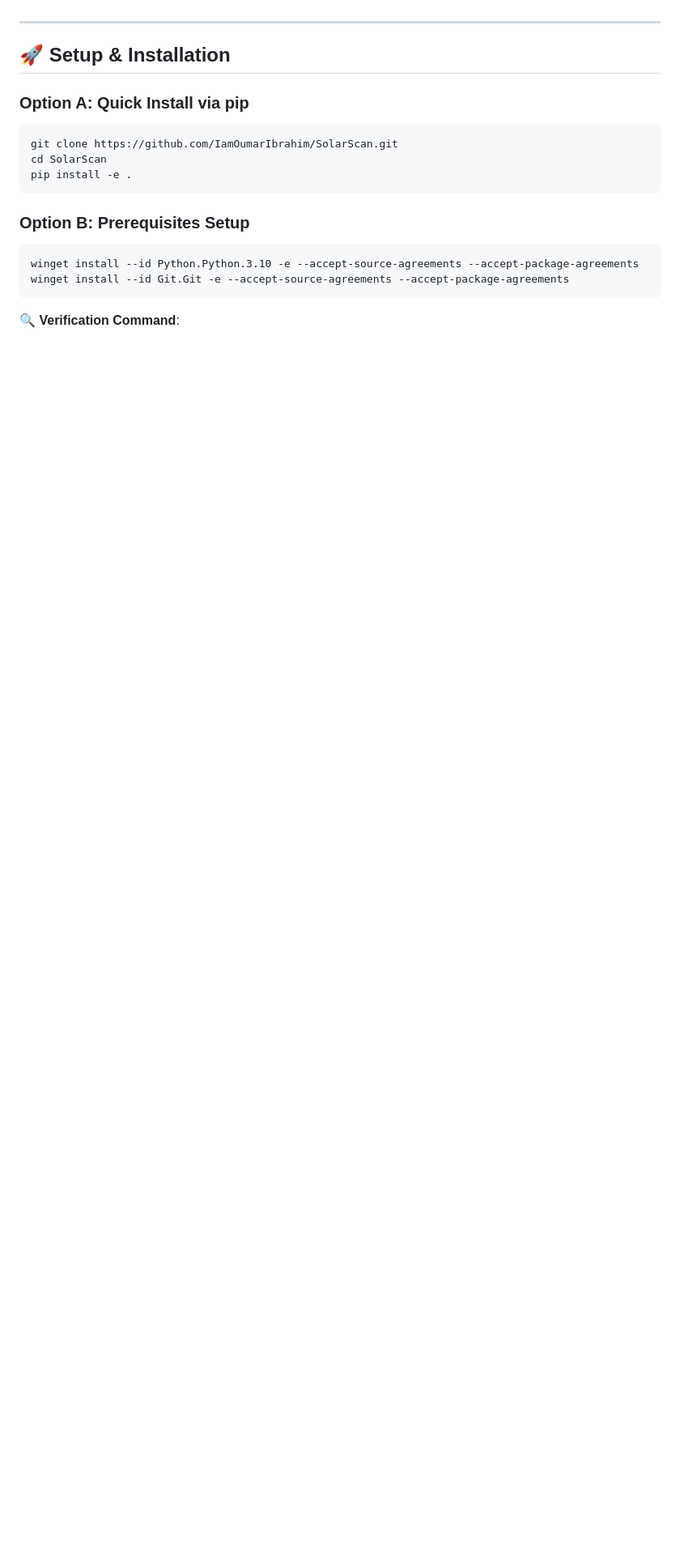
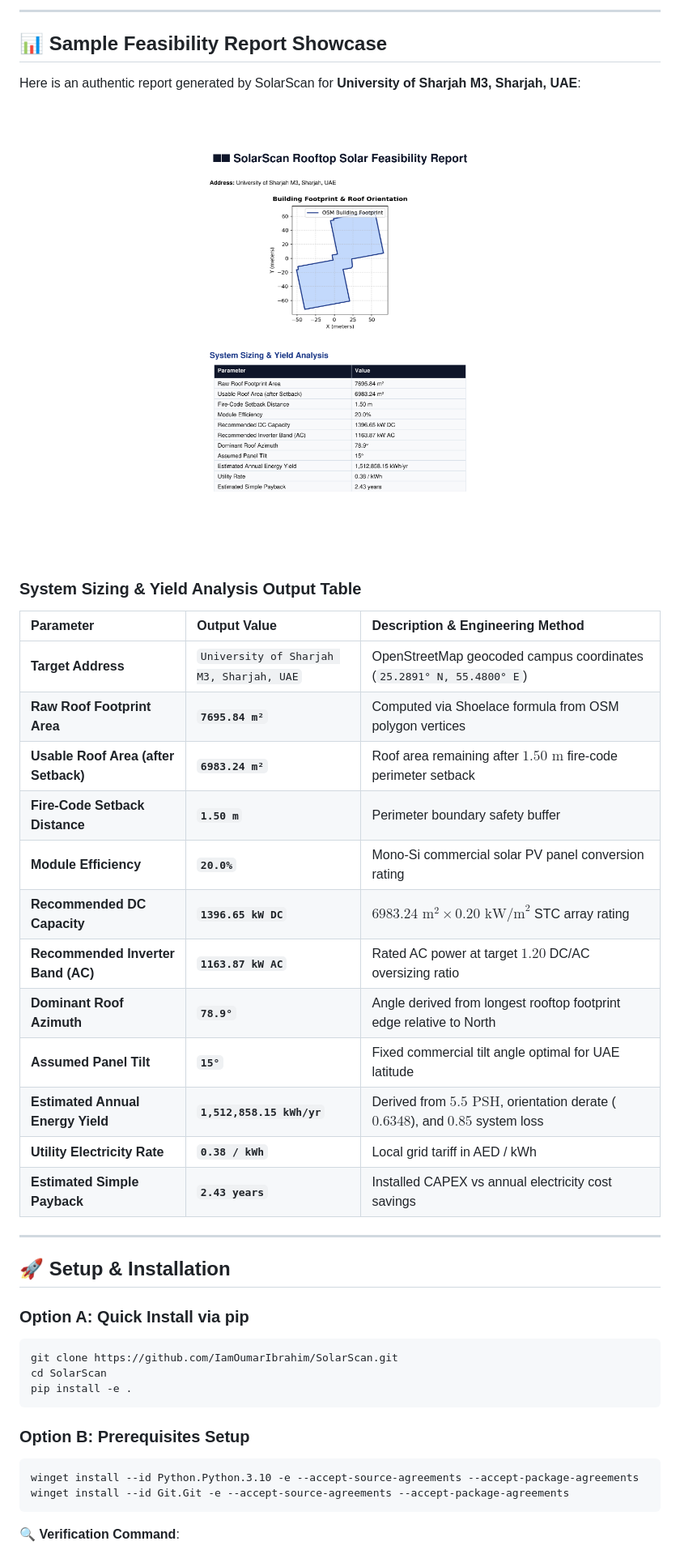
Before and after one commit to IamOumarIbrahim/SolarScan, a Markdown page: README.md, the part around one of its changes. Shown at 81% size. Rendered like a GitHub page; pictures changed too: assets/uos_m3_feasibility_report.png (added); blank space fills up the shorter version.

Commit message:
feat(v0.2.0): Add multi-mirror Overpass API failover, UAE campus showcase, and sample report preview

```diff
--- a/README.md
+++ b/README.md
@@ -120,3 +137,29 @@ $$C_{array} = A_{usable} \times \eta_{module} \times 1000\ \text{W/m}^2$$
+---
+
+## 📊 Sample Feasibility Report Showcase
+
+Here is an authentic report generated by SolarScan for **University of Sharjah M3, Sharjah, UAE**:
+
+<p align="center">
+  <img src="assets/uos_m3_feasibility_report.png" alt="SolarScan Report - University of Sharjah M3" width="85%" />
+</p>
+
+### System Sizing & Yield Analysis Output Table
+
+| Parameter | Output Value | Description & Engineering Method |
+| :--- | :--- | :--- |
+| **Target Address** | `University of Sharjah M3, Sharjah, UAE` | OpenStreetMap geocoded campus coordinates (`25.2891° N, 55.4800° E`) |
+| **Raw Roof Footprint Area** | **`7695.84 m²`** | Computed via Shoelace formula from OSM polygon vertices |
+| **Usable Roof Area (after Setback)** | **`6983.24 m²`** | Roof area remaining after $1.50\text{ m}$ fire-code perimeter setback |
+| **Fire-Code Setback Distance** | **`1.50 m`** | Perimeter boundary safety buffer |
+| **Module Efficiency** | **`20.0%`** | Mono-Si commercial solar PV panel conversion rating |
+| **Recommended DC Capacity** | **`1396.65 kW DC`** | $6983.24\text{ m}^2 \times 0.20\text{ kW/m}^2$ STC array rating |
+| **Recommended Inverter Band (AC)** | **`1163.87 kW AC`** | Rated AC power at target $1.20$ DC/AC oversizing ratio |
+| **Dominant Roof Azimuth** | **`78.9°`** | Angle derived from longest rooftop footprint edge relative to North |
+| **Assumed Panel Tilt** | **`15°`** | Fixed commercial tilt angle optimal for UAE latitude |
+| **Estimated Annual Energy Yield** | **`1,512,858.15 kWh/yr`** | Derived from $5.5\text{ PSH}$, orientation derate ($0.6348$), and $0.85$ system loss |
+| **Utility Electricity Rate** | **`0.38 / kWh`** | Local grid tariff in AED / kWh |
+| **Estimated Simple Payback** | **`2.43 years`** | Installed CAPEX vs annual electricity cost savings |
 
 ---
 
```
Also changed, not shown: other parts of README.md (+18 -1 lines), 3 other files.
